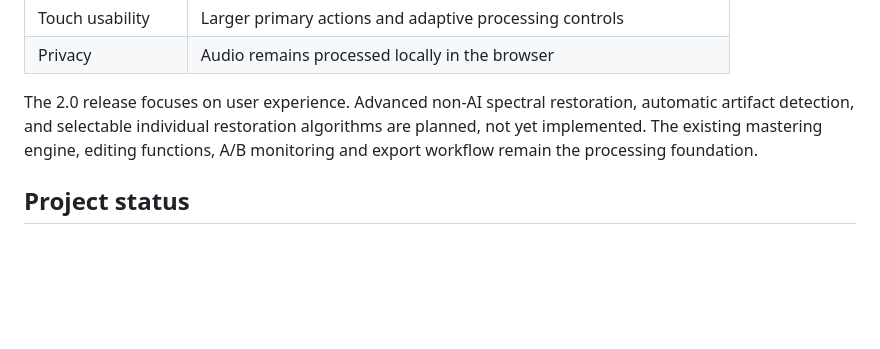
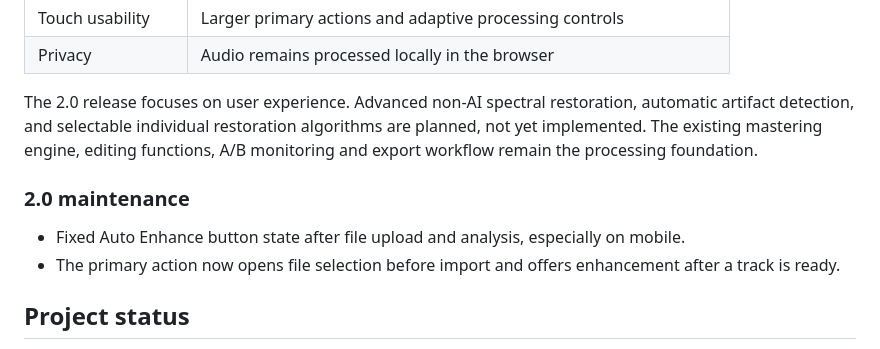
Before and after one commit to Averydimbulb79/sono_mastering, a Markdown page: README.md, the part around the change. GitHub-like rendering; blank space fills up the shorter version.

Commit message:
Docs: note Auto Enhance mobile button fix

```diff
--- a/README.md
+++ b/README.md
@@ -22,6 +22,11 @@ Sono is a self-contained browser-based audio mastering application for WAV and M
 | Privacy | Audio remains processed locally in the browser |
 
 The 2.0 release focuses on user experience. Advanced non-AI spectral restoration, automatic artifact detection, and selectable individual restoration algorithms are planned, not yet implemented. The existing mastering engine, editing functions, A/B monitoring and export workflow remain the processing foundation.
+
+### 2.0 maintenance
+
+- Fixed Auto Enhance button state after file upload and analysis, especially on mobile.
+- The primary action now opens file selection before import and offers enhancement after a track is ready.
 
 ## Project status
 
```
